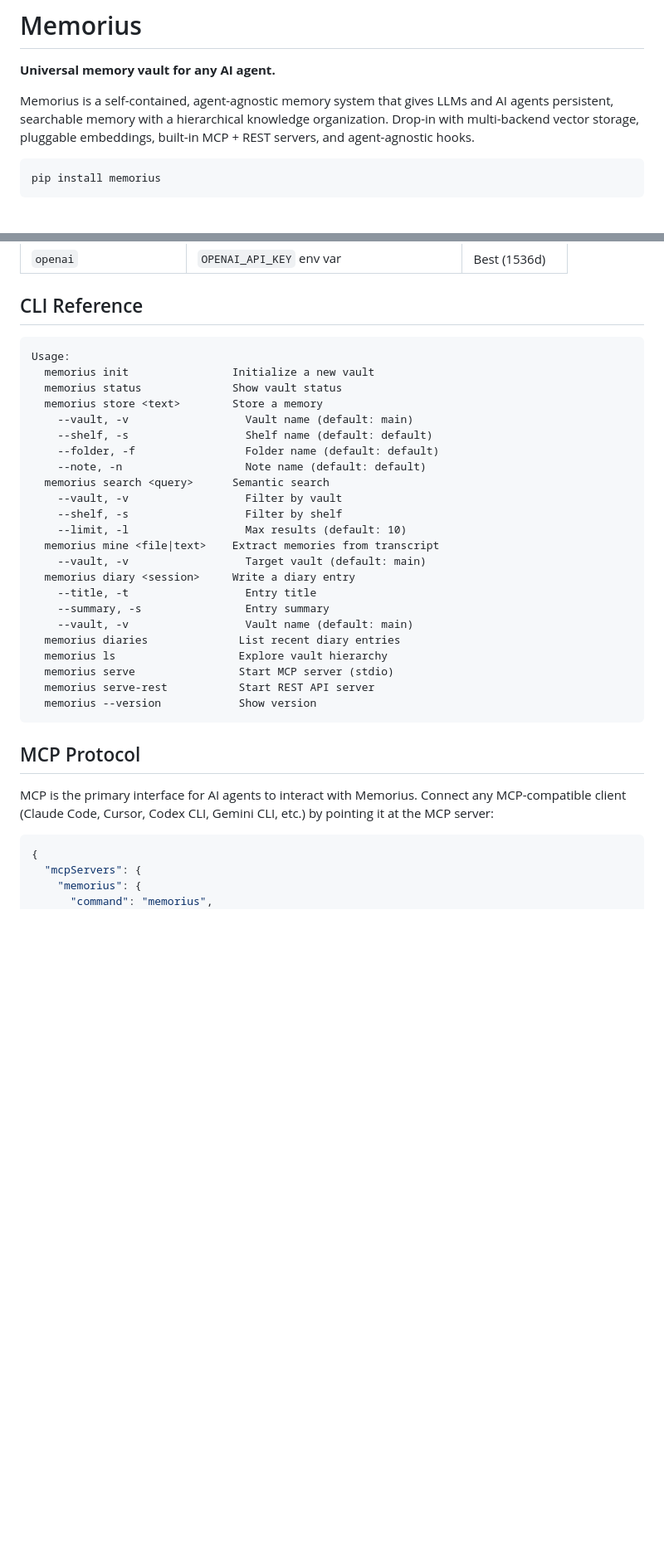
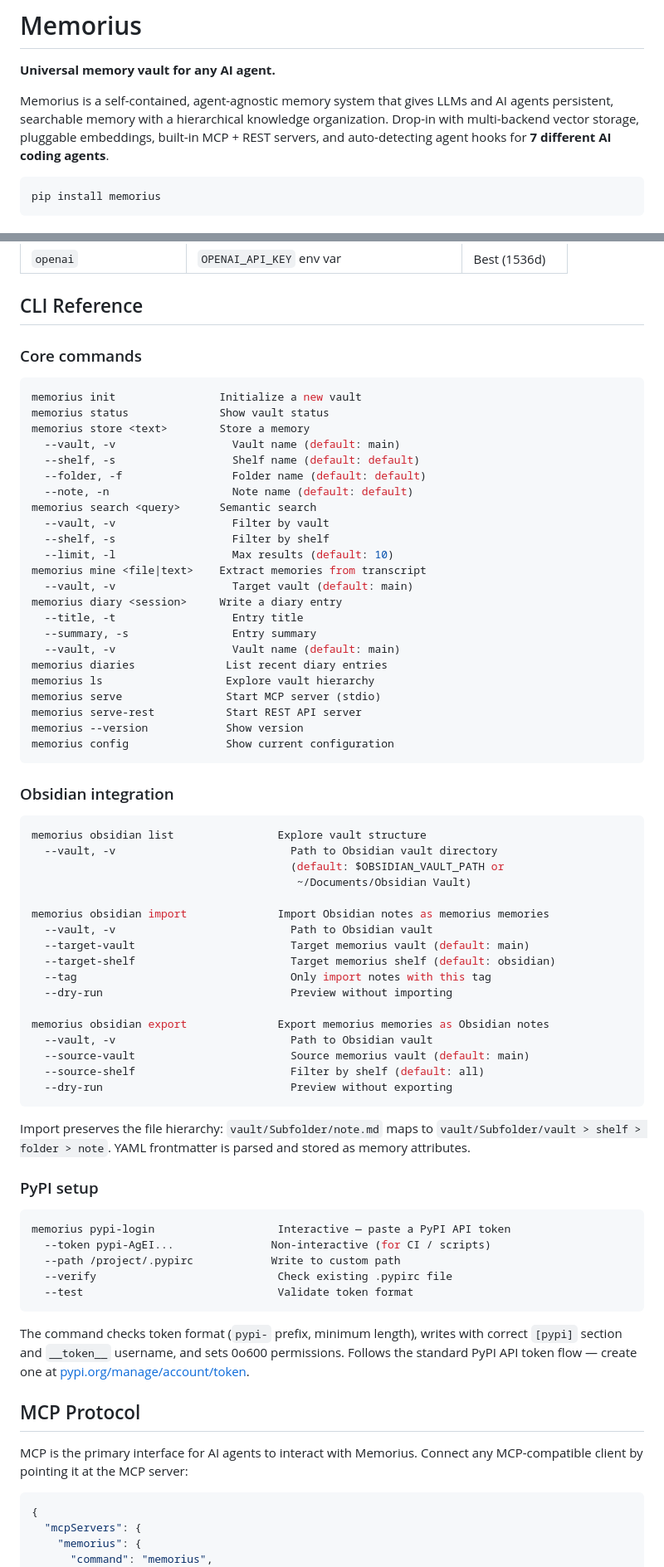
Before and after one commit to Dream-Pixels-Forge/memorius, a Markdown page: README.md, 2 parts joined by grey strips. Shown at 83% size. GitHub-like rendering; blank space fills up the shorter version.

Commit message:
Update README with Obsidian CLI, pypi-login, and 7-agent hooks

````diff
--- a/README.md
+++ b/README.md
@@ -2,9 +2,12 @@
 
 **Universal memory vault for any AI agent.**
 
-Memorius is a self-contained, agent-agnostic memory system that gives LLMs and AI agents persistent, searchable memory with a hierarchical knowledge organization. Drop-in with multi-backend vector storage, pluggable embeddings, built-in MCP + REST servers, and agent-agnostic hooks.
+Memorius is a self-contained, agent-agnostic memory system that gives LLMs and AI
+agents persistent, searchable memory with a hierarchical knowledge organization.
+Drop-in with multi-backend vector storage, pluggable embeddings, built-in MCP + REST
+servers, and auto-detecting agent hooks for **7 different AI coding agents**.
 
-```
+```bash
 pip install memorius
 ```
 
@@ -98,35 +104,79 @@ Environment variable overrides:
 
 ## CLI Reference
 
+### Core commands
+
+```bash
+memorius init                Initialize a new vault
+memorius status              Show vault status
+memorius store <text>        Store a memory
+  --vault, -v                  Vault name (default: main)
+  --shelf, -s                  Shelf name (default: default)
+  --folder, -f                 Folder name (default: default)
+  --note, -n                   Note name (default: default)
+memorius search <query>      Semantic search
+  --vault, -v                  Filter by vault
+  --shelf, -s                  Filter by shelf
+  --limit, -l                  Max results (default: 10)
+memorius mine <file|text>    Extract memories from transcript
+  --vault, -v                  Target vault (default: main)
+memorius diary <session>     Write a diary entry
+  --title, -t                  Entry title
+  --summary, -s                Entry summary
+  --vault, -v                  Vault name (default: main)
+memorius diaries              List recent diary entries
+memorius ls                   Explore vault hierarchy
+memorius serve                Start MCP server (stdio)
+memorius serve-rest           Start REST API server
+memorius --version            Show version
+memorius config               Show current configuration
 ```
-Usage:
-  memorius init                Initialize a new vault
-  memorius status              Show vault status
-  memorius store <text>        Store a memory
-    --vault, -v                  Vault name (default: main)
-    --shelf, -s                  Shelf name (default: default)
-    --folder, -f                 Folder name (default: default)
-    --note, -n                   Note name (default: default)
-  memorius search <query>      Semantic search
-    --vault, -v                  Filter by vault
-    --shelf, -s                  Filter by shelf
-    --limit, -l                  Max results (default: 10)
-  memorius mine <file|text>    Extract memories from transcript
-    --vault, -v                  Target vault (default: main)
-  memorius diary <session>     Write a diary entry
-    --title, -t                  Entry title
-    --summary, -s                Entry summary
-    --vault, -v                  Vault name (default: main)
-  memorius diaries              List recent diary entries
-  memorius ls                   Explore vault hierarchy
-  memorius serve                Start MCP server (stdio)
-  memorius serve-rest           Start REST API server
-  memorius --version            Show version
+
+### Obsidian integration
+
+```bash
+memorius obsidian list                Explore vault structure
+  --vault, -v                           Path to Obsidian vault directory
+                                        (default: $OBSIDIAN_VAULT_PATH or
+                                         ~/Documents/Obsidian Vault)
+
+memorius obsidian import              Import Obsidian notes as memorius memories
+  --vault, -v                           Path to Obsidian vault
+  --target-vault                        Target memorius vault (default: main)
+  --target-shelf                        Target memorius shelf (default: obsidian)
+  --tag                                 Only import notes with this tag
+  --dry-run                             Preview without importing
+
+memorius obsidian export              Export memorius memories as Obsidian notes
+  --vault, -v                           Path to Obsidian vault
+  --source-vault                        Source memorius vault (default: main)
+  --source-shelf                        Filter by shelf (default: all)
+  --dry-run                             Preview without exporting
 ```
+
+Import preserves the file hierarchy: `vault/Subfolder/note.md` maps to
+`vault/Subfolder/vault > shelf > folder > note`. YAML frontmatter is parsed
+and stored as memory attributes.
+
+### PyPI setup
+
+```bash
+memorius pypi-login                   Interactive — paste a PyPI API token
+  --token pypi-AgEI...               Non-interactive (for CI / scripts)
+  --path /project/.pypirc            Write to custom path
+  --verify                            Check existing .pypirc file
+  --test                              Validate token format
+```
+
+The command checks token format (`pypi-` prefix, minimum length), writes with
+correct `[pypi]` section and `__token__` username, and sets 0o600 permissions.
+Follows the standard PyPI API token flow — create one at
+[pypi.org/manage/account/token](https://pypi.org/manage/account/token/).
 
 ## MCP Protocol
 
-MCP is the primary interface for AI agents to interact with Memorius. Connect any MCP-compatible client (Claude Code, Cursor, Codex CLI, Gemini CLI, etc.) by pointing it at the MCP server:
+MCP is the primary interface for AI agents to interact with Memorius. Connect
+any MCP-compatible client by pointing it at the MCP server:
 
 ```json
 {
````
Also changed, not shown: other parts of README.md (+75 -27 lines).
